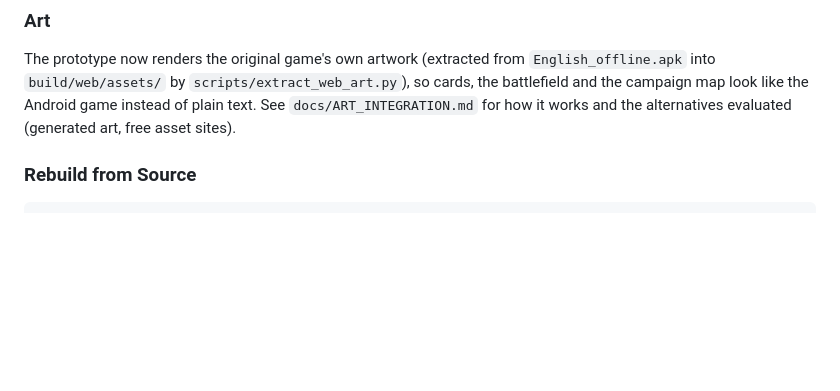
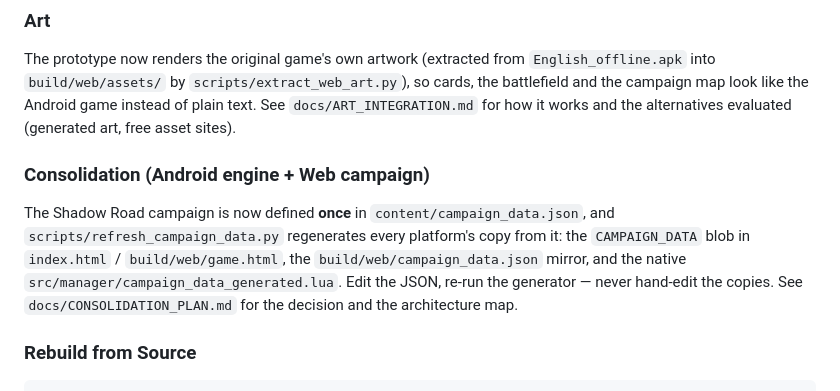
Before and after one commit to Mister-G-Lu/monster-battle-ccg, a Markdown page: README.md, the part around the change. Rendered like a GitHub page; blank space fills up the shorter version.

Commit message:
docs: document the canonical campaign data + generator flow
Co-authored-by: arena-agent <297053741+arena-agent@users.noreply.github.com>

```diff
--- a/README.md
+++ b/README.md
@@ -58,6 +58,16 @@ The prototype now renders the original game's own artwork (extracted from
 so cards, the battlefield and the campaign map look like the Android game
 instead of plain text. See `docs/ART_INTEGRATION.md` for how it works and the
 alternatives evaluated (generated art, free asset sites).
+
+### Consolidation (Android engine + Web campaign)
+
+The Shadow Road campaign is now defined **once** in
+`content/campaign_data.json`, and `scripts/refresh_campaign_data.py` regenerates
+every platform's copy from it: the `CAMPAIGN_DATA` blob in `index.html` /
+`build/web/game.html`, the `build/web/campaign_data.json` mirror, and the native
+`src/manager/campaign_data_generated.lua`. Edit the JSON, re-run the generator —
+never hand-edit the copies. See `docs/CONSOLIDATION_PLAN.md` for the
+decision and the architecture map.
 
 ### Rebuild from Source
 
```
